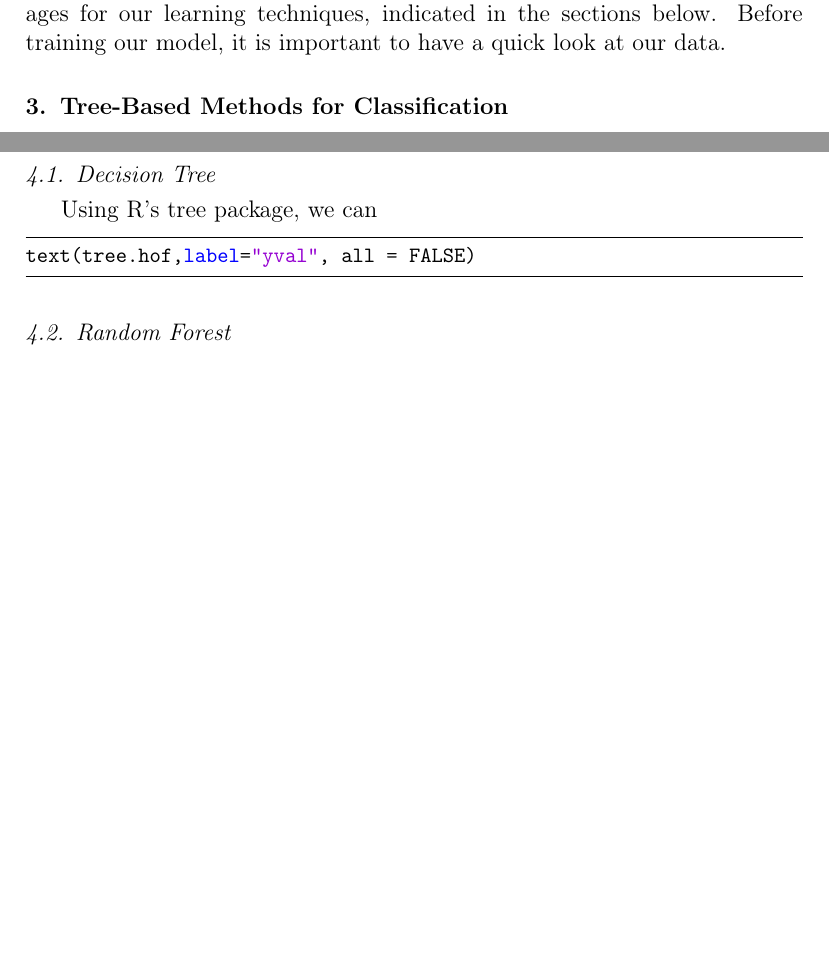
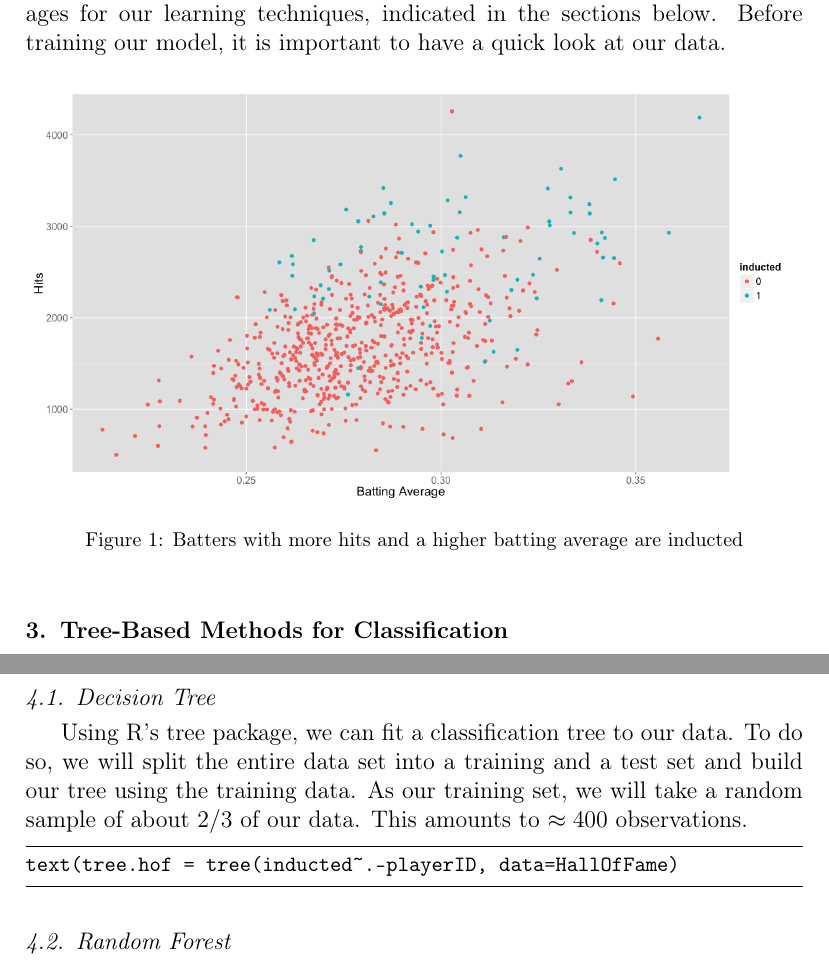
Before and after one commit to blaklaybul/ILLC, a LaTeX paper (tex/MLBpaper/elsarticle-template-1-num.tex): two parts of pages 3 and 6 of 6 before the commit and two parts of pages 3 and 7 of 7 after it, joined at a grey line, cut so that both start at the same text, the shorter picture padded with empty space. Compiled offline with pdfLaTeX.

Commit message:
new figs

```diff
--- a/tex/MLBpaper/elsarticle-template-1-num.tex
+++ b/tex/MLBpaper/elsarticle-template-1-num.tex
@@ -186,7 +186,18 @@ We needed to further filter our data by not including pitchers in our set of obs
 
 Our software of choice for this paper is R. We will be using several packages for our learning techniques, indicated in the sections below. Before training our model, it is important to have a quick look at our data.
 
-%%INSERT FIGURES HERE.
+\begin{figure}[h]
+	\centering
+	\includegraphics[width=1\textwidth]{BAandHits}
+	\caption{Batters with more hits and a higher batting average are inducted}
+\end{figure}
+
+% \begin{figure}[h]
+% 	\centering
+% 	\includegraphics[width=1\textwidth]{BAandHits}
+% 	\caption{Batters with more hits and a higher batting average are inducted}
+% \end{figure}
+
 
 
 % here is where we can add citations
@@ -242,8 +254,8 @@ In this section, we apply the techniques introduced in the last section to our H
 \subsection{Decision Tree}
-Using R's tree package, we can
+Using R's tree package, we can fit a classification tree to our data. To do so, we will split the entire data set into a training and a test set and build our tree using the training data. As our training set, we will take a random sample of about $2/3$ of our data. This amounts to $\approx 400$ observations.
 
 \begin{lstlisting}
-text(tree.hof,label="yval", all = FALSE)
+text(tree.hof = tree(inducted~.-playerID, data=HallOfFame)
 \end{lstlisting}
 
 
```
Also changed, not shown: tex/MLBpaper/BAandHits.png (added), tex/MLBpaper/elsarticle-template-1-num.pdf, tex/MLBpaper/elsarticle-template-1-num.tex (5 more changed lines), 5 other files.
